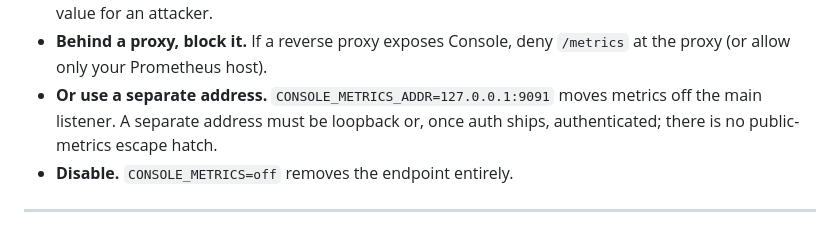
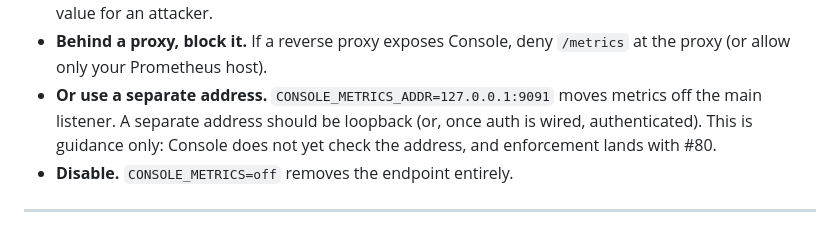
Before and after one commit to MooseQuest/console, a Markdown page: docs/security/runtime-hardening.md, the part around the change. GitHub-like rendering.

```diff
--- a/docs/security/runtime-hardening.md
+++ b/docs/security/runtime-hardening.md
@@ -280,8 +280,9 @@ hosts prefer an SSH tunnel to the loopback address over the override.
 - **Behind a proxy, block it.** If a reverse proxy exposes Console, deny
   `/metrics` at the proxy (or allow only your Prometheus host).
 - **Or use a separate address.** `CONSOLE_METRICS_ADDR=127.0.0.1:9091` moves
-  metrics off the main listener. A separate address must be loopback or, once
-  auth ships, authenticated; there is no public-metrics escape hatch.
+  metrics off the main listener. A separate address should be loopback (or,
+  once auth is wired, authenticated). This is guidance only: Console does not
+  yet check the address, and enforcement lands with #80.
 - **Disable.** `CONSOLE_METRICS=off` removes the endpoint entirely.
 
 ---
```
Also changed, not shown: docs/observability.md (+5 -3 lines).
